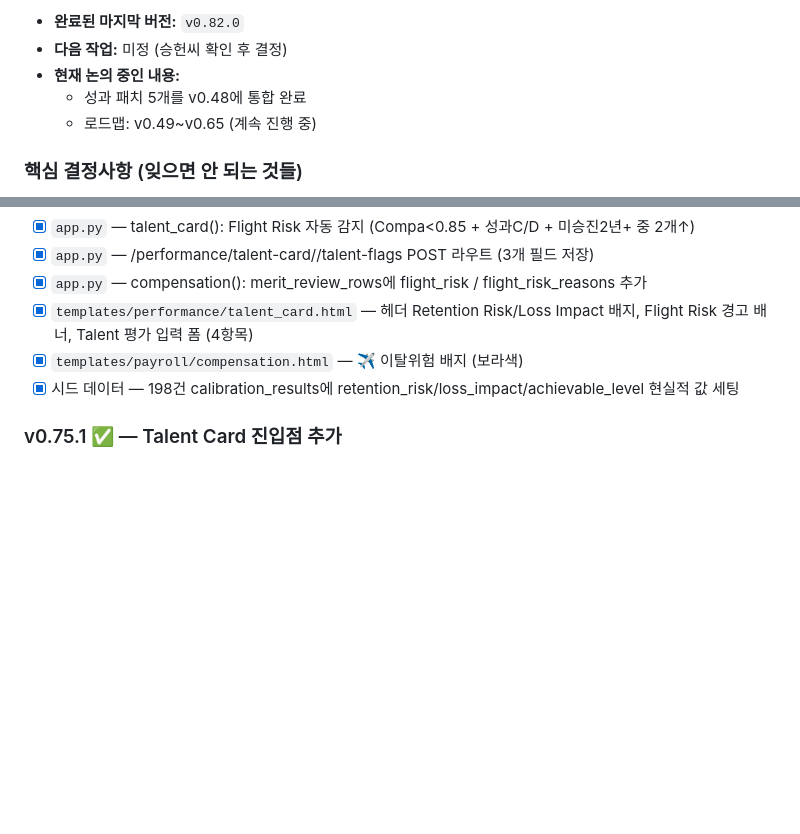
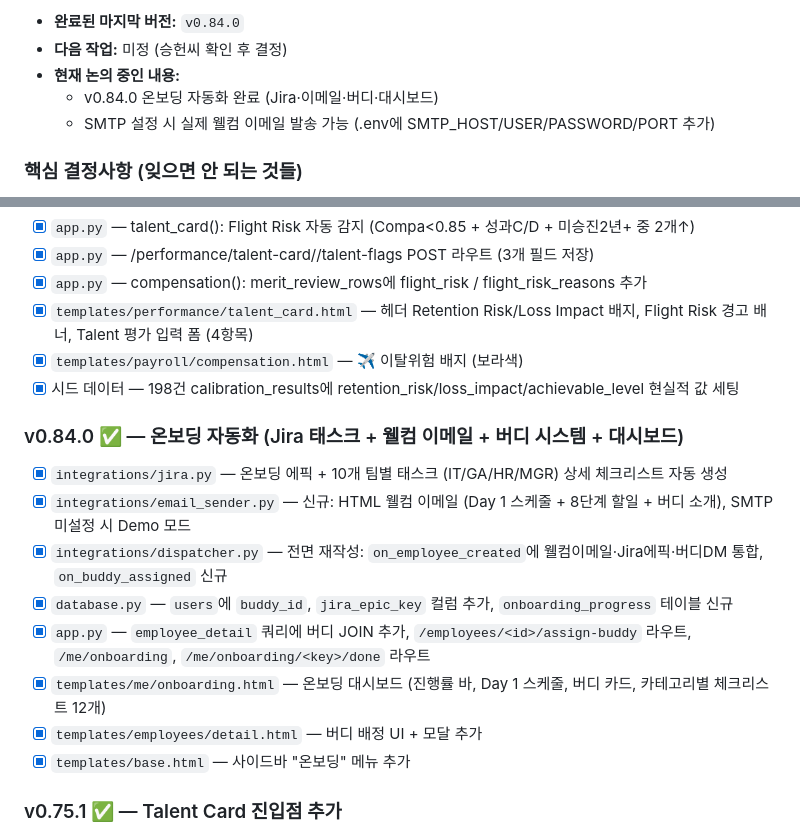
Before and after one commit to Humgut1/hr-system, a Markdown page: CLAUDE.md, 2 parts joined by grey strips. GitHub-like rendering; blank space fills up the shorter version.

Commit message:
docs: CLAUDE.md v0.84.0 완료 이력 업데이트
Co-Authored-By: Claude Sonnet 4.6 <noreply@anthropic.com>

```diff
--- a/CLAUDE.md
+++ b/CLAUDE.md
@@ -12,9 +12,9 @@
 
-- **완료된 마지막 버전:** `v0.82.0`
+- **완료된 마지막 버전:** `v0.84.0`
 - **다음 작업:** 미정 (승헌씨 확인 후 결정)
 - **현재 논의 중인 내용:**
-  - 성과 패치 5개를 v0.48에 통합 완료
-  - 로드맵: v0.49~v0.65 (계속 진행 중)
+  - v0.84.0 온보딩 자동화 완료 (Jira·이메일·버디·대시보드)
+  - SMTP 설정 시 실제 웰컴 이메일 발송 가능 (.env에 SMTP_HOST/USER/PASSWORD/PORT 추가)
 
 ### 핵심 결정사항 (잊으면 안 되는 것들)
 
@@ -588,6 +588,16 @@ HR 통합 시스템 개발 프로젝트. (200명 규모 스타트업용 Workday
 - [x] `templates/payroll/compensation.html` — ✈ 이탈위험 배지 (보라색)
 - [x] 시드 데이터 — 198건 calibration_results에 retention_risk/loss_impact/achievable_level 현실적 값 세팅
 
+### v0.84.0 ✅ — 온보딩 자동화 (Jira 태스크 + 웰컴 이메일 + 버디 시스템 + 대시보드)
+- [x] `integrations/jira.py` — 온보딩 에픽 + 10개 팀별 태스크 (IT/GA/HR/MGR) 상세 체크리스트 자동 생성
+- [x] `integrations/email_sender.py` — 신규: HTML 웰컴 이메일 (Day 1 스케줄 + 8단계 할일 + 버디 소개), SMTP 미설정 시 Demo 모드
+- [x] `integrations/dispatcher.py` — 전면 재작성: `on_employee_created`에 웰컴이메일·Jira에픽·버디DM 통합, `on_buddy_assigned` 신규
+- [x] `database.py` — `users`에 `buddy_id`, `jira_epic_key` 컬럼 추가, `onboarding_progress` 테이블 신규
+- [x] `app.py` — `employee_detail` 쿼리에 버디 JOIN 추가, `/employees/<id>/assign-buddy` 라우트, `/me/onboarding`, `/me/onboarding/<key>/done` 라우트
+- [x] `templates/me/onboarding.html` — 온보딩 대시보드 (진행률 바, Day 1 스케줄, 버디 카드, 카테고리별 체크리스트 12개)
+- [x] `templates/employees/detail.html` — 버디 배정 UI + 모달 추가
+- [x] `templates/base.html` — 사이드바 "온보딩" 메뉴 추가
+
 ### v0.75.1 ✅ — Talent Card 진입점 추가
 - [x] `templates/employees/detail.html` — 성과 탭 상단 "Talent Card 보기" 버튼 (매니저/어드민)
 - [x] `templates/performance/index.html` — 팀원 목록 각 직원 이름 옆 "Talent Card" 링크
```
Also changed, not shown: other parts of CLAUDE.md (+1 -1 lines).
